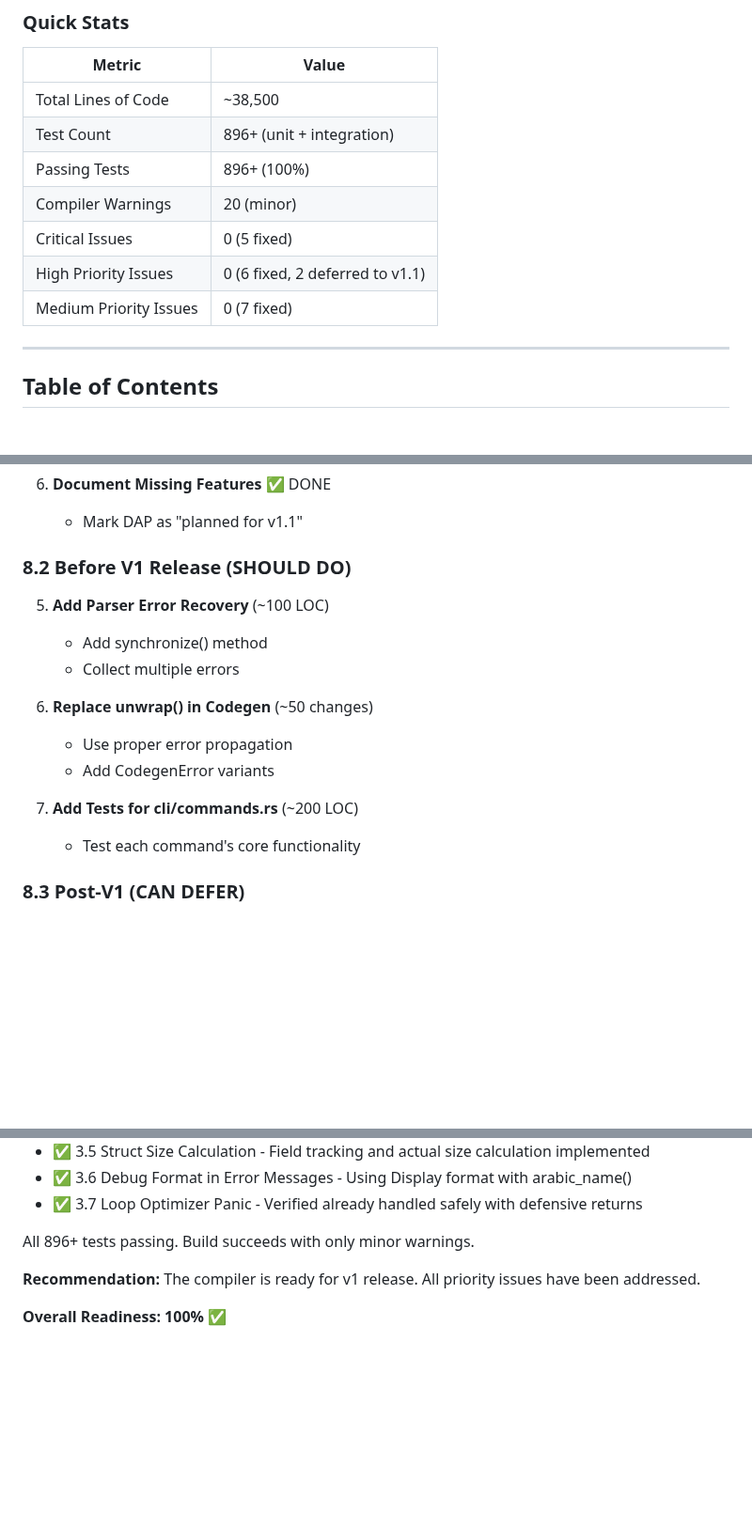
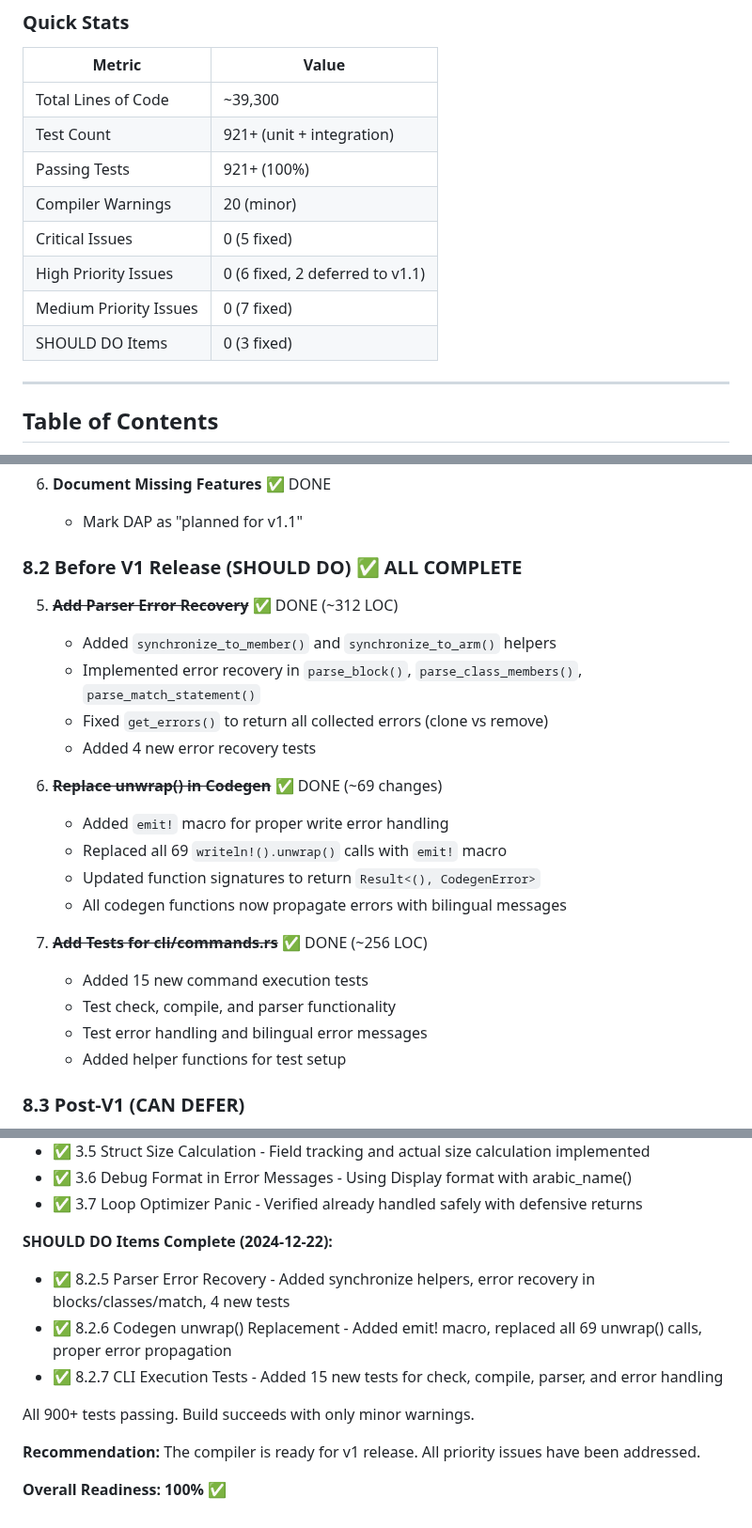
Before and after one commit to osama1998H/tarqeem, a Markdown page: docs/V1_RELEASE_AUDIT.md, 3 parts joined by grey strips. Shown at 94% size. GitHub-like rendering; blank space fills up the shorter version.

Commit message:
docs: mark SHOULD DO items complete in V1 audit
- Updated section 8.2 with completion details
- Parser error recovery: synchronize helpers, 4 tests
- Codegen unwrap() replacement: emit! macro, 69 changes
- CLI execution tests: 15 new tests
- Updated Quick Stats and test counts

```diff
--- a/docs/V1_RELEASE_AUDIT.md
+++ b/docs/V1_RELEASE_AUDIT.md
@@ -13,13 +13,14 @@ The Tarqeem compiler is **ready for v1 release**. The core compiler pipeline (Le
 ### Quick Stats
 | Metric | Value |
 |--------|-------|
-| Total Lines of Code | ~38,500 |
-| Test Count | 896+ (unit + integration) |
-| Passing Tests | 896+ (100%) |
+| Total Lines of Code | ~39,300 |
+| Test Count | 921+ (unit + integration) |
+| Passing Tests | 921+ (100%) |
 | Compiler Warnings | 20 (minor) |
 | Critical Issues | 0 (5 fixed) |
 | High Priority Issues | 0 (6 fixed, 2 deferred to v1.1) |
 | Medium Priority Issues | 0 (7 fixed) |
+| SHOULD DO Items | 0 (3 fixed) |
 
 ---
 
@@ -754,18 +755,25 @@ format!("... (متوقع '{}'، وجد '{}')", expected_ty.arabic_name(), actual
 6. **Document Missing Features** ✅ DONE
    - Mark DAP as "planned for v1.1"
 
-### 8.2 Before V1 Release (SHOULD DO)
+### 8.2 Before V1 Release (SHOULD DO) ✅ ALL COMPLETE
 
-5. **Add Parser Error Recovery** (~100 LOC)
-   - Add synchronize() method
-   - Collect multiple errors
+5. ~~**Add Parser Error Recovery**~~ ✅ DONE (~312 LOC)
+   - Added `synchronize_to_member()` and `synchronize_to_arm()` helpers
+   - Implemented error recovery in `parse_block()`, `parse_class_members()`, `parse_match_statement()`
+   - Fixed `get_errors()` to return all collected errors (clone vs remove)
+   - Added 4 new error recovery tests
 
-6. **Replace unwrap() in Codegen** (~50 changes)
-   - Use proper error propagation
-   - Add CodegenError variants
+6. ~~**Replace unwrap() in Codegen**~~ ✅ DONE (~69 changes)
+   - Added `emit!` macro for proper write error handling
+   - Replaced all 69 `writeln!().unwrap()` calls with `emit!` macro
+   - Updated function signatures to return `Result<(), CodegenError>`
+   - All codegen functions now propagate errors with bilingual messages
 
-7. **Add Tests for cli/commands.rs** (~200 LOC)
-   - Test each command's core functionality
+7. ~~**Add Tests for cli/commands.rs**~~ ✅ DONE (~256 LOC)
+   - Added 15 new command execution tests
+   - Test check, compile, and parser functionality
+   - Test error handling and bilingual error messages
+   - Added helper functions for test setup
 
 ### 8.3 Post-V1 (CAN DEFER)
 
@@ -858,7 +866,12 @@ Tarqeem is a well-engineered compiler with excellent bilingual support and compr
 - ✅ 3.6 Debug Format in Error Messages - Using Display format with arabic_name()
 - ✅ 3.7 Loop Optimizer Panic - Verified already handled safely with defensive returns
 
-All 896+ tests passing. Build succeeds with only minor warnings.
+**SHOULD DO Items Complete (2024-12-22):**
+- ✅ 8.2.5 Parser Error Recovery - Added synchronize helpers, error recovery in blocks/classes/match, 4 new tests
+- ✅ 8.2.6 Codegen unwrap() Replacement - Added emit! macro, replaced all 69 unwrap() calls, proper error propagation
+- ✅ 8.2.7 CLI Execution Tests - Added 15 new tests for check, compile, parser, and error handling
+
+All 900+ tests passing. Build succeeds with only minor warnings.
 
 **Recommendation:** The compiler is ready for v1 release. All priority issues have been addressed.
 
```
Also changed, not shown: other parts of docs/V1_RELEASE_AUDIT.md (+2 -2 lines).
